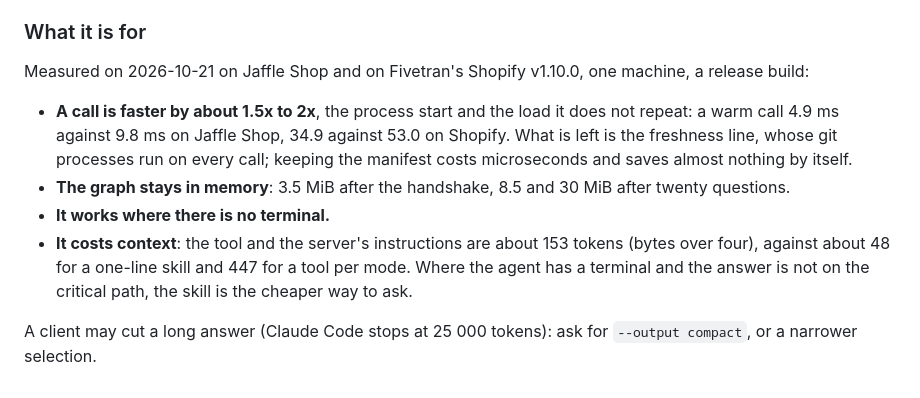
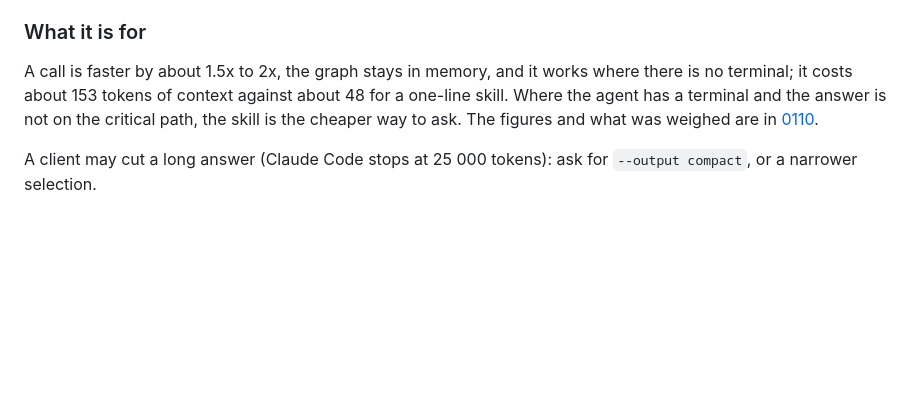
Before and after one commit to IL-William/dbt-edith, a Markdown page: docs/features/command-line.md, the part around one of its changes. Rendered like a GitHub page; blank space fills up the shorter version.

```diff
--- a/docs/features/command-line.md
+++ b/docs/features/command-line.md
@@ -423,21 +423,12 @@ relative `--manifest` is made whole against the folder the server started in.
 
 ### What it is for
 
-Measured on 2026-10-21 on Jaffle Shop and on Fivetran's Shopify v1.10.0, one
-machine, a release build:
-
-- **A call is faster by about 1.5x to 2x**, the process start and the load it
-  does not repeat: a warm call 4.9 ms against 9.8 ms on Jaffle Shop, 34.9
-  against 53.0 on Shopify. What is left is the freshness line, whose git
-  processes run on every call; keeping the manifest costs microseconds and
-  saves almost nothing by itself.
-- **The graph stays in memory**: 3.5 MiB after the handshake, 8.5 and 30 MiB
-  after twenty questions.
-- **It works where there is no terminal.**
-- **It costs context**: the tool and the server's instructions are about 153
-  tokens (bytes over four), against about 48 for a one-line skill and 447 for
-  a tool per mode. Where the agent has a terminal and the answer is not on
-  the critical path, the skill is the cheaper way to ask.
+A call is faster by about 1.5x to 2x, the graph stays in memory, and it works
+where there is no terminal; it costs about 153 tokens of context against about
+48 for a one-line skill. Where the agent has a terminal and the answer is not
+on the critical path, the skill is the cheaper way to ask. The figures and
+what was weighed are in
+[0110](../decisions/0110-an-agent-may-ask-over-mcp-through-one-tool.md).
 
 A client may cut a long answer (Claude Code stops at 25 000 tokens): ask for
 `--output compact`, or a narrower selection.
```
Also changed, not shown: other parts of docs/features/command-line.md (+1 -1 lines), docs/decisions/0110-an-agent-may-ask-over-mcp-through-one-tool.md (+14 -25 lines), docs/state.md (+2 -2 lines).
